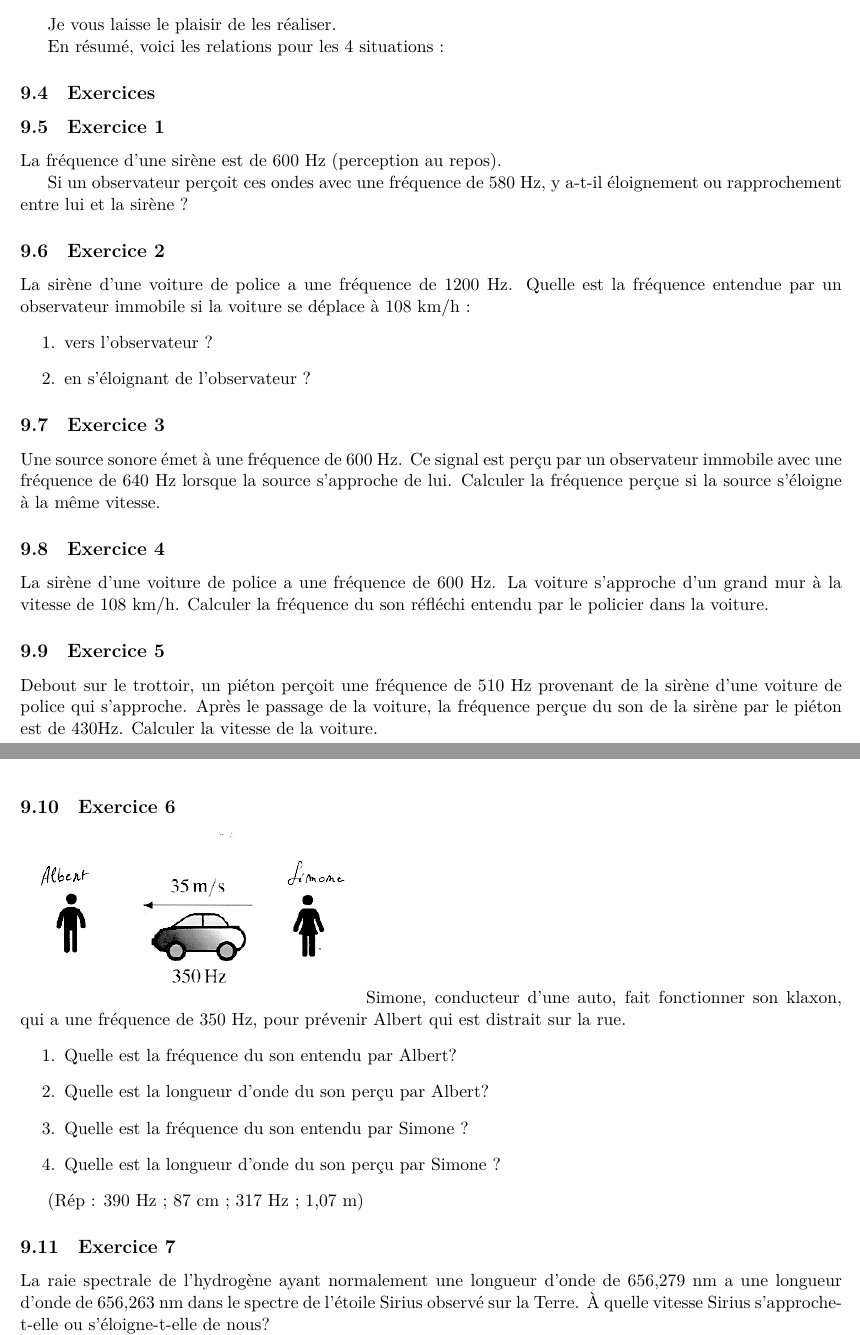
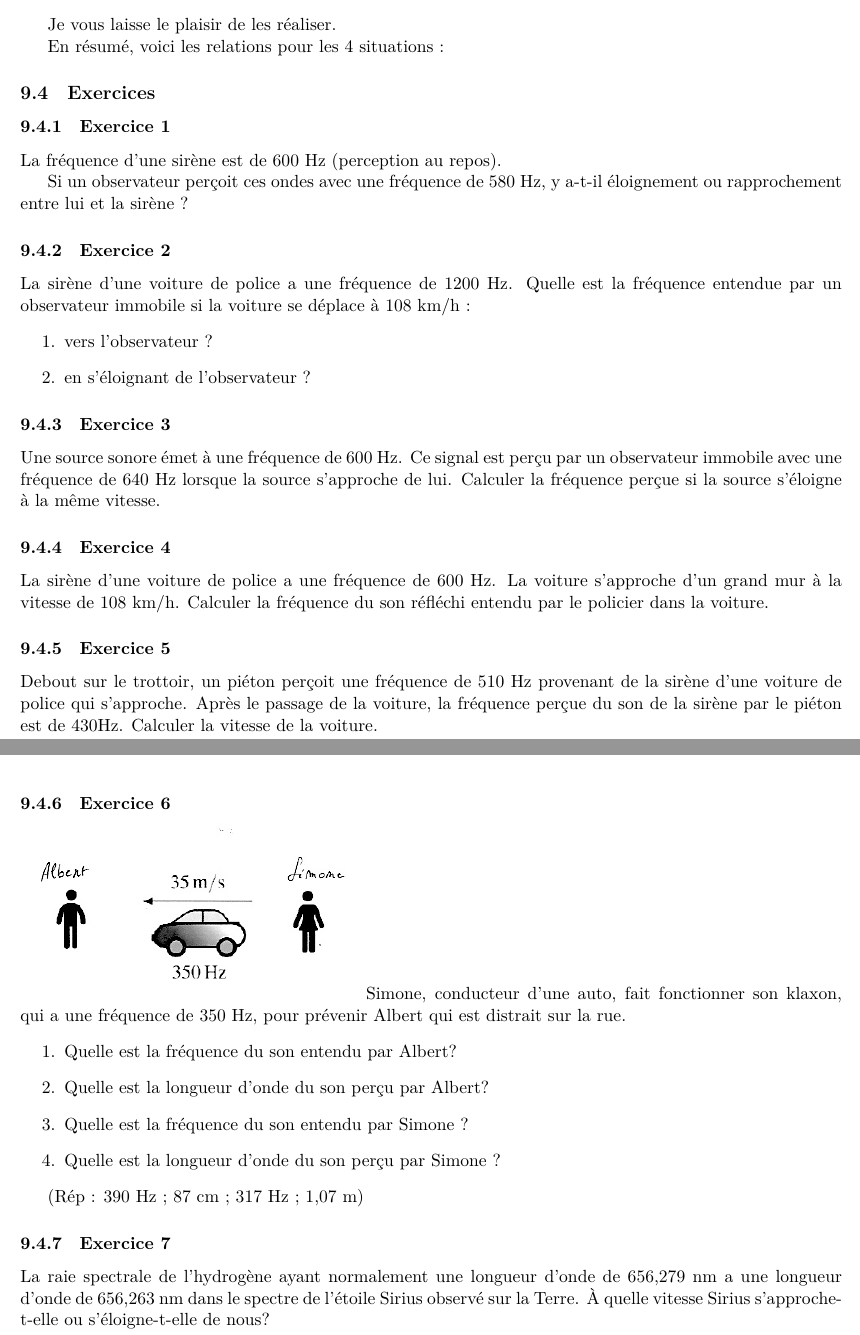
Before and after one commit to npettiaux/cours-de-physique, a LaTeX document (manuel-de-physique-6e.tex, which reads COURS_08-Effet_Doppler.tex): two parts of pages 67 and 69 of 158, joined at a grey line, cut so that both start at the same text. Compiled offline with LuaLaTeX.

Commit message:
txs auto checkin

```diff
--- a/COURS_08-Effet_Doppler.tex
+++ b/COURS_08-Effet_Doppler.tex
@@ -83,14 +83,14 @@ En résumé, voici les relations pour les 4 situations~:
 
 \subsection{Exercices}
 
-\subsection{Exercice 1}% (N°14 du livre p 79)
+\subsubsection{Exercice 1}% (N°14 du livre p 79)
 
 La fréquence d'une sirène est de 600 Hz (perception au repos).
 
 Si un observateur perçoit ces ondes avec une fréquence de 580 Hz, y
 a-t-il éloignement ou rapprochement entre lui et la sirène~?
 
-\subsection{Exercice 2} %(N°18 du livre p 80)
+\subsubsection{Exercice 2} %(N°18 du livre p 80)
 
 La sirène d'une voiture de police a une fréquence de 1200 Hz. Quelle est
 la fréquence entendue par un observateur immobile si la voiture se
@@ -100,27 +100,27 @@ déplace à 108 km/h~:
 	\item en s'éloignant de l'observateur~?
 \end{enumerate}
 
-\subsection{Exercice 3} %(N°19 du livre p 80)
+\subsubsection{Exercice 3} %(N°19 du livre p 80)
 
 Une source sonore émet à une fréquence de 600 Hz. Ce signal est perçu par
 un observateur immobile avec une fréquence de 640 Hz lorsque la source
 s'approche de lui. Calculer la fréquence perçue si la source s'éloigne à
 la même vitesse.
 
-\subsection{Exercice 4} % (N°20 du livre p 80)
+\subsubsection{Exercice 4} % (N°20 du livre p 80)
 
 La sirène d'une voiture de police a une fréquence de 600 Hz. La voiture
 s'approche d'un grand mur à la vitesse de 108 km/h. Calculer la
 fréquence du son réfléchi entendu par le policier dans la voiture.
 
-\subsection{Exercice 5} % (N°21 du livre p 80)
+\subsubsection{Exercice 5} % (N°21 du livre p 80)
 
 Debout sur le trottoir, un piéton perçoit une fréquence de 510 Hz
 provenant de la sirène d'une voiture de police qui s'approche. Après le
 passage de la voiture, la fréquence perçue du son de la sirène par le
 piéton est de 430Hz. Calculer la vitesse de la voiture.
 
-\subsection{Exercice 6 }
+\subsubsection{Exercice 6 }
 
 \includegraphics[width=7.4cm,height=3.882cm]{Pictures/10000001000001A1000000DB0C45621DF12277A1.png}
 Simone, conducteur d'une auto, fait fonctionner son klaxon, qui a une fréquence de
@@ -134,7 +134,7 @@ Simone, conducteur d'une auto, fait fonctionner son klaxon, qui a une fréquence
 
 (Rép~: 390 Hz~; 87 cm~; 317 Hz~; 1,07 m)
 
-\subsection{Exercice 7}
+\subsubsection{Exercice 7}
 
 La raie spectrale de l'hydrogène ayant normalement une longueur d'onde
 de 656,279 nm a une longueur d'onde de 656,263 nm dans le spectre de
```
